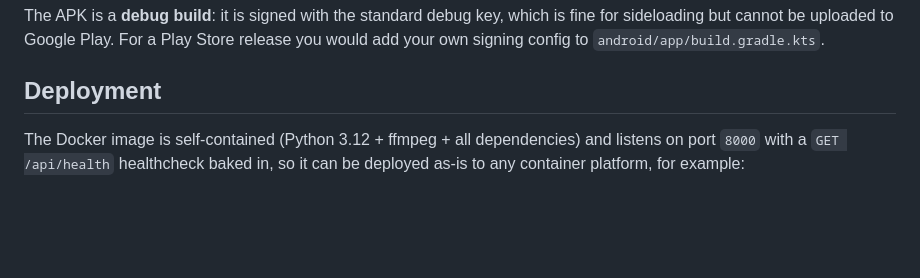
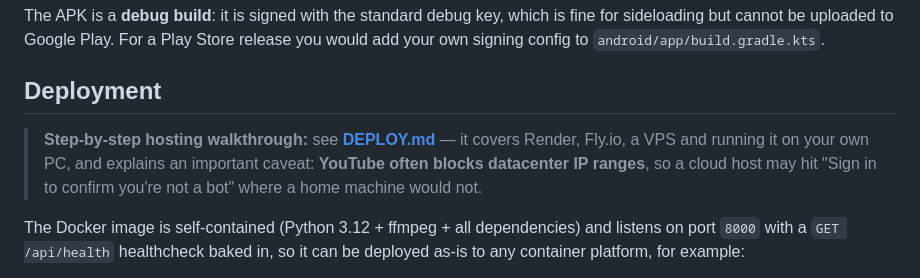
Before and after one commit to rupeshsubedi01-Creedace/Allin1, a Markdown page: README.md, the part around the change. GitHub-like rendering; blank space fills up the shorter version.

```diff
--- a/README.md
+++ b/README.md
@@ -161,6 +161,12 @@ release you would add your own signing config to `android/app/build.gradle.kts`.
 
 ## Deployment
 
+> **Step-by-step hosting walkthrough:** see **[DEPLOY.md](DEPLOY.md)** — it
+> covers Render, Fly.io, a VPS and running it on your own PC, and explains an
+> important caveat: **YouTube often blocks datacenter IP ranges**, so a cloud
+> host may hit "Sign in to confirm you're not a bot" where a home machine
+> would not.
+
 The Docker image is self-contained (Python 3.12 + ffmpeg + all
 dependencies) and listens on port `8000` with a `GET /api/health`
 healthcheck baked in, so it can be deployed as-is to any container
```
Also changed, not shown: DEPLOY.md (added, +199 -0 lines).
